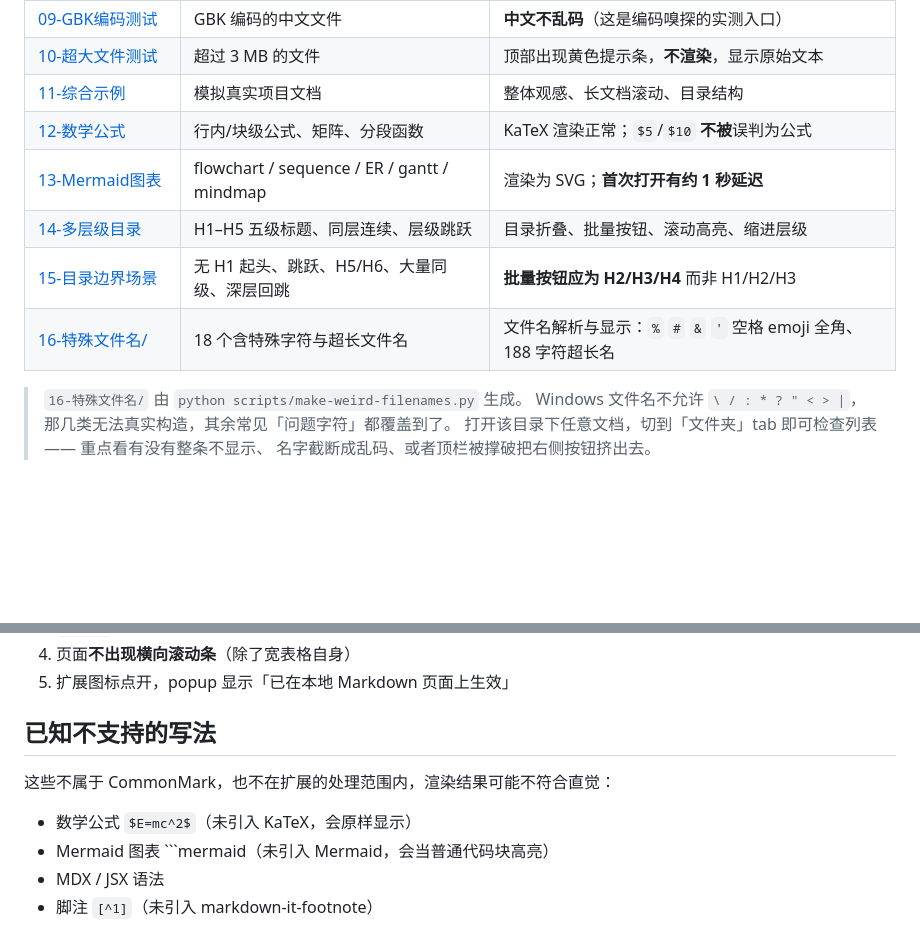
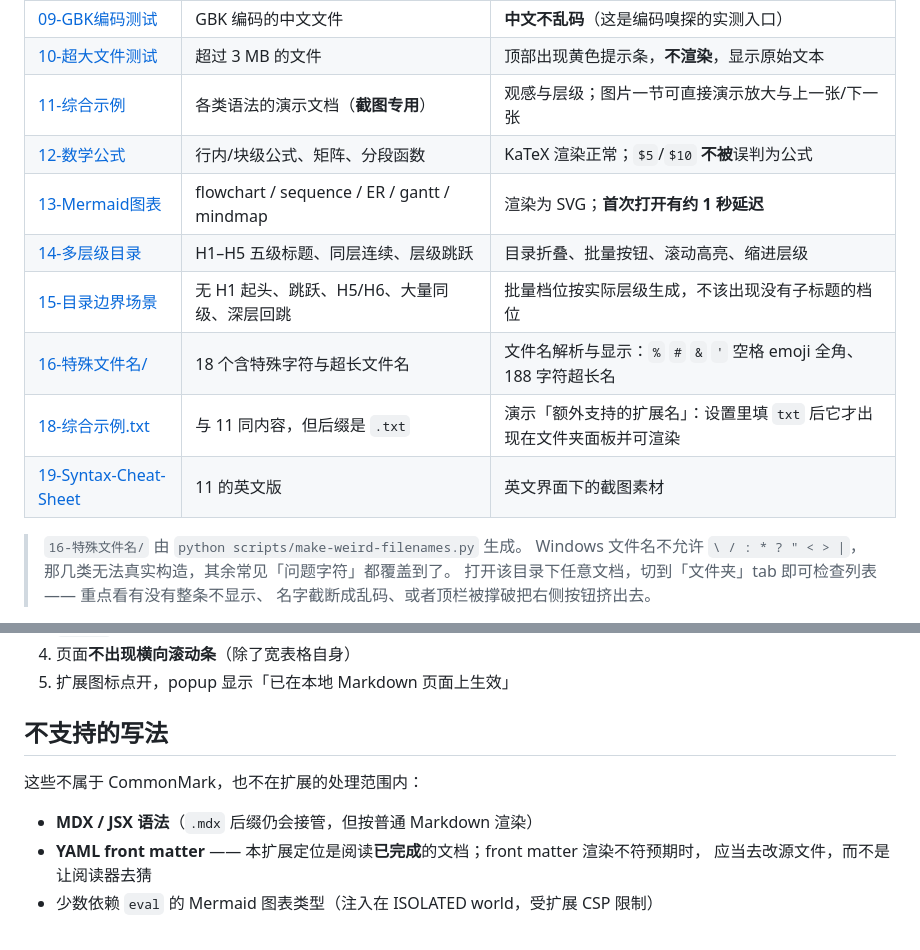
Before and after one commit to One-Txc/browser-extension-markdown-reader, a Markdown page: testMd/00-索引.md, 2 parts joined by grey strips. Drawn GitHub-style; blank space fills up the shorter version.

````diff
--- a/testMd/00-索引.md
+++ b/testMd/00-索引.md
@@ -14,12 +14,14 @@
 | [08-边界与异常](./08-边界与异常.md) | 超长行、XSS 载荷、内联 HTML、未闭合标记 | **不弹出任何 alert**；页面背景不变红；`<details>` 可折叠 |
 | [09-GBK编码测试](./09-GBK编码测试.md) | GBK 编码的中文文件 | **中文不乱码**（这是编码嗅探的实测入口） |
 | [10-超大文件测试](./10-超大文件测试.md) | 超过 3 MB 的文件 | 顶部出现黄色提示条，**不渲染**，显示原始文本 |
-| [11-综合示例](./11-综合示例.md) | 模拟真实项目文档 | 整体观感、长文档滚动、目录结构 |
+| [11-综合示例](./11-综合示例.md) | 各类语法的演示文档（**截图专用**） | 观感与层级；图片一节可直接演示放大与上一张/下一张 |
 | [12-数学公式](./12-数学公式.md) | 行内/块级公式、矩阵、分段函数 | KaTeX 渲染正常；`$5`/`$10` **不被**误判为公式 |
 | [13-Mermaid图表](./13-Mermaid图表.md) | flowchart / sequence / ER / gantt / mindmap | 渲染为 SVG；**首次打开有约 1 秒延迟** |
 | [14-多层级目录](./14-多层级目录.md) | H1–H5 五级标题、同层连续、层级跳跃 | 目录折叠、批量按钮、滚动高亮、缩进层级 |
-| [15-目录边界场景](./15-目录边界场景.md) | 无 H1 起头、跳跃、H5/H6、大量同级、深层回跳 | **批量按钮应为 H2/H3/H4** 而非 H1/H2/H3 |
+| [15-目录边界场景](./15-目录边界场景.md) | 无 H1 起头、跳跃、H5/H6、大量同级、深层回跳 | 批量档位按实际层级生成，不该出现没有子标题的档位 |
 | [16-特殊文件名/](./16-特殊文件名/) | 18 个含特殊字符与超长文件名 | 文件名解析与显示：`%` `#` `&` `'` 空格 emoji 全角、188 字符超长名 |
+| [18-综合示例.txt](./18-综合示例.txt) | 与 11 同内容，但后缀是 `.txt` | 演示「额外支持的扩展名」：设置里填 `txt` 后它才出现在文件夹面板并可渲染 |
+| [19-Syntax-Cheat-Sheet](./19-Syntax-Cheat-Sheet.md) | 11 的英文版 | 英文界面下的截图素材 |
 
 > `16-特殊文件名/` 由 `python scripts/make-weird-filenames.py` 生成。
 > Windows 文件名不允许 `\ / : * ? " < > |`，那几类无法真实构造，其余常见「问题字符」都覆盖到了。
@@ -38,11 +40,11 @@
 4. 页面**不出现横向滚动条**（除了宽表格自身）
 5. 扩展图标点开，popup 显示「已在本地 Markdown 页面上生效」
 
-## 已知不支持的写法
+## 不支持的写法
 
-这些不属于 CommonMark，也不在扩展的处理范围内，渲染结果可能不符合直觉：
+这些不属于 CommonMark，也不在扩展的处理范围内：
 
-- 数学公式 `$E=mc^2$`（未引入 KaTeX，会原样显示）
-- Mermaid 图表 ```mermaid（未引入 Mermaid，会当普通代码块高亮）
-- MDX / JSX 语法
-- 脚注 `[^1]`（未引入 markdown-it-footnote）
+- **MDX / JSX 语法**（`.mdx` 后缀仍会接管，但按普通 Markdown 渲染）
+- **YAML front matter** —— 本扩展定位是阅读**已完成**的文档；front matter 渲染不符预期时，
+  应当去改源文件，而不是让阅读器去猜
+- 少数依赖 `eval` 的 Mermaid 图表类型（注入在 ISOLATED world，受扩展 CSP 限制）
````
Also changed, not shown: testMd/19-Syntax-Cheat-Sheet.md (added, +234 -0 lines).
